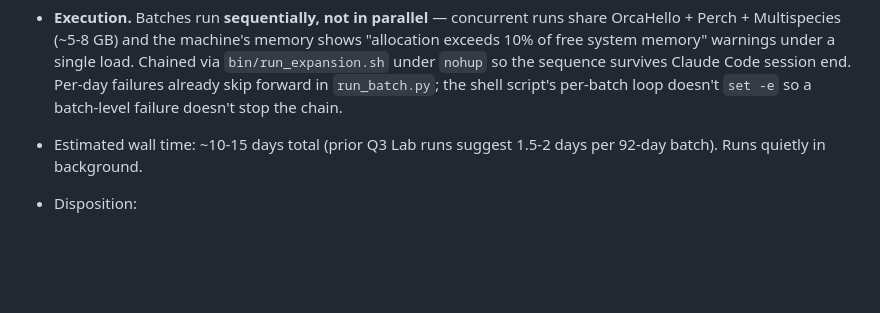
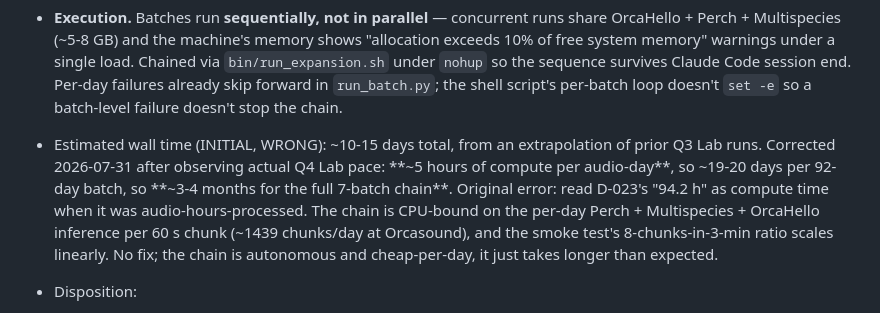
Before and after one commit to liu-zoe/whale-acoustic-library, a Markdown page: DECISIONS.md, the part around the change. GitHub-like rendering; blank space fills up the shorter version.

Commit message:
Correct D-045 timing estimate: 3-4 months not 10-15 days
Observed the actual Q4 Lab pace after ~15h of runtime:
  3 of 92 days processed = ~5 hours of compute per audio-day
  extrapolates to ~19-20 days per 92-day batch
  x 7 batches = ~3-4 months for the full chain

Original estimate mis-read D-023's '94.2 hours' as compute time
when it was actually audio-hours-processed. No behavior change —
the chain is still autonomous and running; just takes longer than
I said it would.

Co-Authored-By: Claude Opus 4.7 (1M context) <noreply@anthropic.com>

```diff
--- a/DECISIONS.md
+++ b/DECISIONS.md
@@ -1043,8 +1043,16 @@ labels) require user confirmation before being acted on.
   Code session end. Per-day failures already skip forward in
   `run_batch.py`; the shell script's per-batch loop doesn't `set -e`
   so a batch-level failure doesn't stop the chain.
-- Estimated wall time: ~10-15 days total (prior Q3 Lab runs suggest
-  1.5-2 days per 92-day batch). Runs quietly in background.
+- Estimated wall time (INITIAL, WRONG): ~10-15 days total, from an
+  extrapolation of prior Q3 Lab runs. Corrected 2026-07-31 after
+  observing actual Q4 Lab pace: **~5 hours of compute per audio-day**,
+  so ~19-20 days per 92-day batch, so **~3-4 months for the full
+  7-batch chain**. Original error: read D-023's "94.2 h" as compute
+  time when it was audio-hours-processed. The chain is CPU-bound on
+  the per-day Perch + Multispecies + OrcaHello inference per 60 s
+  chunk (~1439 chunks/day at Orcasound), and the smoke test's
+  8-chunks-in-3-min ratio scales linearly. No fix; the chain is
+  autonomous and cheap-per-day, it just takes longer than expected.
 - Disposition:
   - **Ship code changes and the runner script now** as part of the
     b) + c) commit sequence (v0.2 tag).
```
Also changed, not shown: SESSION_RESUME.md (+3 -1 lines).
